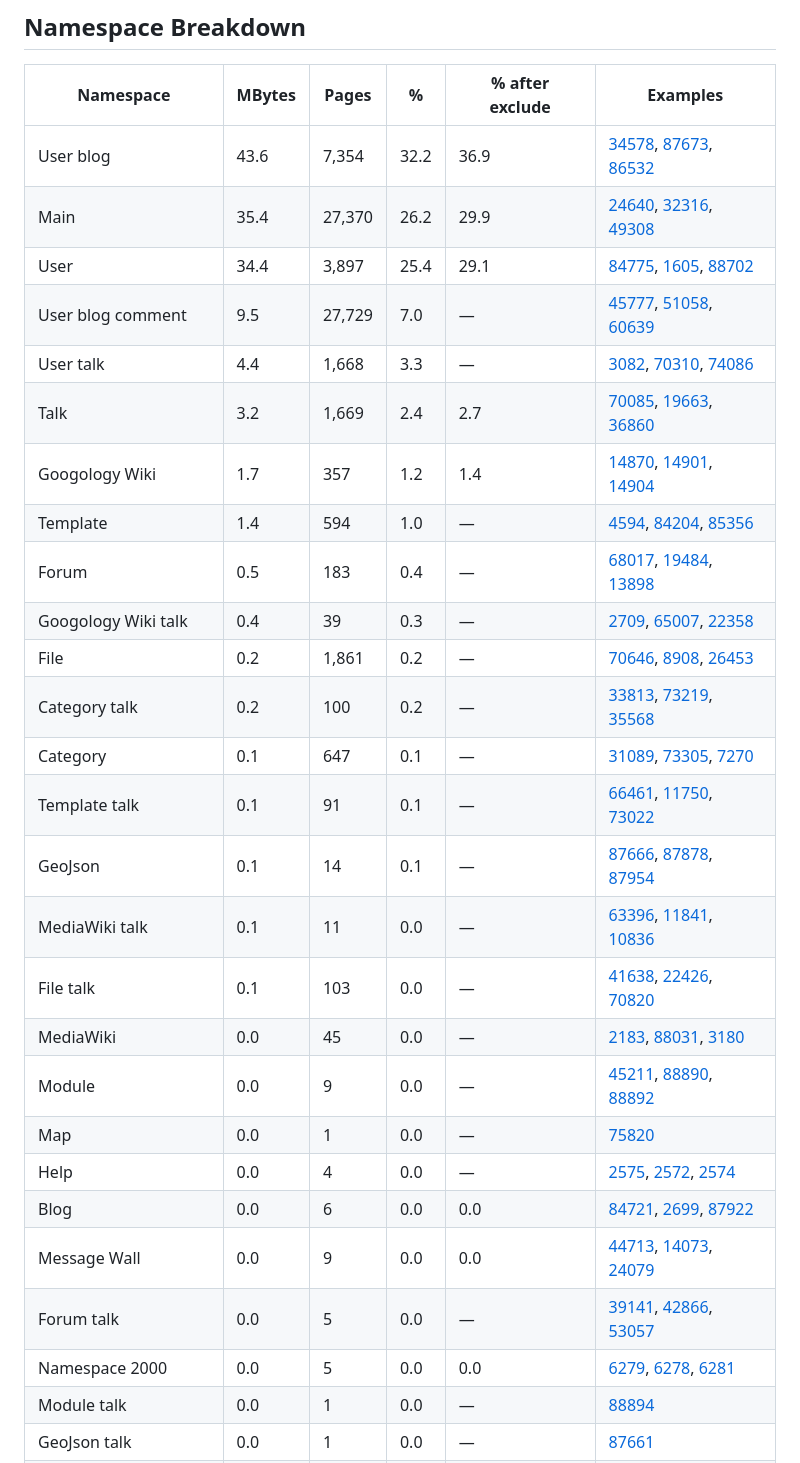
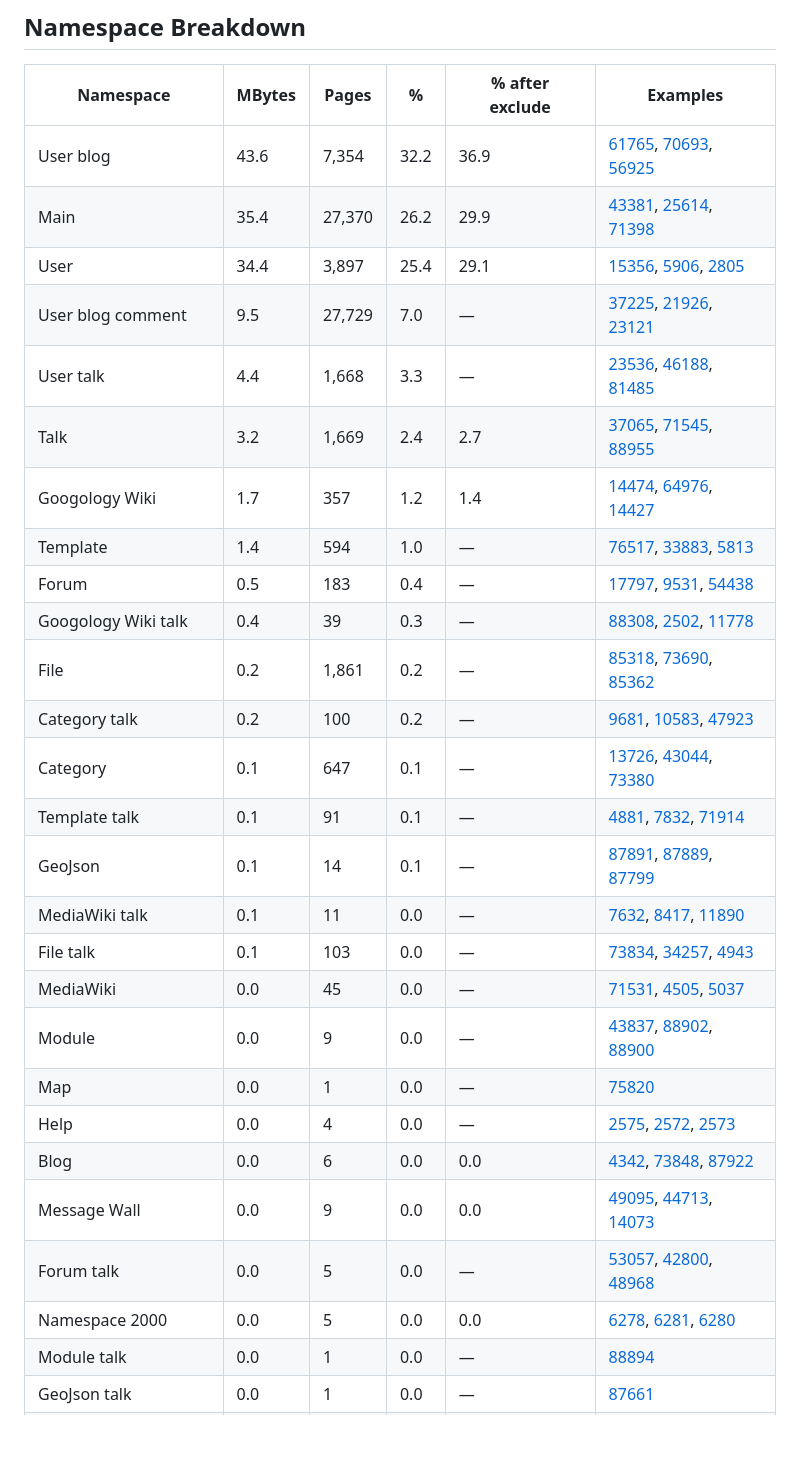
Before and after one commit to koteitan/googolbook-lm, a Markdown page: tools/analyze/analyze.md, the part around one of its changes. Rendered like a GitHub page; blank space fills up the shorter version.

```diff
--- a/tools/analyze/analyze.md
+++ b/tools/analyze/analyze.md
@@ -12,31 +12,31 @@ Analysis of content distribution across namespaces in the Googology Wiki XML exp
 
 | Namespace | MBytes | Pages | % | % after exclude | Examples |
 |-----------|--------|-------|---|-----------------|----------|
-| User blog | 43.6 | 7,354 | 32.2 | 36.9 | [34578](https://googology.fandom.com/?curid=34578), [87673](https://googology.fandom.com/?curid=87673), [86532](https://googology.fandom.com/?curid=86532) |
-| Main | 35.4 | 27,370 | 26.2 | 29.9 | [24640](https://googology.fandom.com/?curid=24640), [32316](https://googology.fandom.com/?curid=32316), [49308](https://googology.fandom.com/?curid=49308) |
-| User | 34.4 | 3,897 | 25.4 | 29.1 | [84775](https://googology.fandom.com/?curid=84775), [1605](https://googology.fandom.com/?curid=1605), [88702](https://googology.fandom.com/?curid=88702) |
-| User blog comment | 9.5 | 27,729 | 7.0 | — | [45777](https://googology.fandom.com/?curid=45777), [51058](https://googology.fandom.com/?curid=51058), [60639](https://googology.fandom.com/?curid=60639) |
-| User talk | 4.4 | 1,668 | 3.3 | — | [3082](https://googology.fandom.com/?curid=3082), [70310](https://googology.fandom.com/?curid=70310), [74086](https://googology.fandom.com/?curid=74086) |
-| Talk | 3.2 | 1,669 | 2.4 | 2.7 | [70085](https://googology.fandom.com/?curid=70085), [19663](https://googology.fandom.com/?curid=19663), [36860](https://googology.fandom.com/?curid=36860) |
-| Googology Wiki | 1.7 | 357 | 1.2 | 1.4 | [14870](https://googology.fandom.com/?curid=14870), [14901](https://googology.fandom.com/?curid=14901), [14904](https://googology.fandom.com/?curid=14904) |
-| Template | 1.4 | 594 | 1.0 | — | [4594](https://googology.fandom.com/?curid=4594), [84204](https://googology.fandom.com/?curid=84204), [85356](https://googology.fandom.com/?curid=85356) |
-| Forum | 0.5 | 183 | 0.4 | — | [68017](https://googology.fandom.com/?curid=68017), [19484](https://googology.fandom.com/?curid=19484), [13898](https://googology.fandom.com/?curid=13898) |
-| Googology Wiki talk | 0.4 | 39 | 0.3 | — | [2709](https://googology.fandom.com/?curid=2709), [65007](https://googology.fandom.com/?curid=65007), [22358](https://googology.fandom.com/?curid=22358) |
-| File | 0.2 | 1,861 | 0.2 | — | [70646](https://googology.fandom.com/?curid=70646), [8908](https://googology.fandom.com/?curid=8908), [26453](https://googology.fandom.com/?curid=26453) |
-| Category talk | 0.2 | 100 | 0.2 | — | [33813](https://googology.fandom.com/?curid=33813), [73219](https://googology.fandom.com/?curid=73219), [35568](https://googology.fandom.com/?curid=35568) |
-| Category | 0.1 | 647 | 0.1 | — | [31089](https://googology.fandom.com/?curid=31089), [73305](https://googology.fandom.com/?curid=73305), [7270](https://googology.fandom.com/?curid=7270) |
-| Template talk | 0.1 | 91 | 0.1 | — | [66461](https://googology.fandom.com/?curid=66461), [11750](https://googology.fandom.com/?curid=11750), [73022](https://googology.fandom.com/?curid=73022) |
-| GeoJson | 0.1 | 14 | 0.1 | — | [87666](https://googology.fandom.com/?curid=87666), [87878](https://googology.fandom.com/?curid=87878), [87954](https://googology.fandom.com/?curid=87954) |
-| MediaWiki talk | 0.1 | 11 | 0.0 | — | [63396](https://googology.fandom.com/?curid=63396), [11841](https://googology.fandom.com/?curid=11841), [10836](https://googology.fandom.com/?curid=10836) |
-| File talk | 0.1 | 103 | 0.0 | — | [41638](https://googology.fandom.com/?curid=41638), [22426](https://googology.fandom.com/?curid=22426), [70820](https://googology.fandom.com/?curid=70820) |
-| MediaWiki | 0.0 | 45 | 0.0 | — | [2183](https://googology.fandom.com/?curid=2183), [88031](https://googology.fandom.com/?curid=88031), [3180](https://googology.fandom.com/?curid=3180) |
-| Module | 0.0 | 9 | 0.0 | — | [45211](https://googology.fandom.com/?curid=45211), [88890](https://googology.fandom.com/?curid=88890), [88892](https://googology.fandom.com/?curid=88892) |
+| User blog | 43.6 | 7,354 | 32.2 | 36.9 | [61765](https://googology.fandom.com/?curid=61765), [70693](https://googology.fandom.com/?curid=70693), [56925](https://googology.fandom.com/?curid=56925) |
+| Main | 35.4 | 27,370 | 26.2 | 29.9 | [43381](https://googology.fandom.com/?curid=43381), [25614](https://googology.fandom.com/?curid=25614), [71398](https://googology.fandom.com/?curid=71398) |
+| User | 34.4 | 3,897 | 25.4 | 29.1 | [15356](https://googology.fandom.com/?curid=15356), [5906](https://googology.fandom.com/?curid=5906), [2805](https://googology.fandom.com/?curid=2805) |
+| User blog comment | 9.5 | 27,729 | 7.0 | — | [37225](https://googology.fandom.com/?curid=37225), [21926](https://googology.fandom.com/?curid=21926), [23121](https://googology.fandom.com/?curid=23121) |
+| User talk | 4.4 | 1,668 | 3.3 | — | [23536](https://googology.fandom.com/?curid=23536), [46188](https://googology.fandom.com/?curid=46188), [81485](https://googology.fandom.com/?curid=81485) |
+| Talk | 3.2 | 1,669 | 2.4 | 2.7 | [37065](https://googology.fandom.com/?curid=37065), [71545](https://googology.fandom.com/?curid=71545), [88955](https://googology.fandom.com/?curid=88955) |
+| Googology Wiki | 1.7 | 357 | 1.2 | 1.4 | [14474](https://googology.fandom.com/?curid=14474), [64976](https://googology.fandom.com/?curid=64976), [14427](https://googology.fandom.com/?curid=14427) |
+| Template | 1.4 | 594 | 1.0 | — | [76517](https://googology.fandom.com/?curid=76517), [33883](https://googology.fandom.com/?curid=33883), [5813](https://googology.fandom.com/?curid=5813) |
+| Forum | 0.5 | 183 | 0.4 | — | [17797](https://googology.fandom.com/?curid=17797), [9531](https://googology.fandom.com/?curid=9531), [54438](https://googology.fandom.com/?curid=54438) |
+| Googology Wiki talk | 0.4 | 39 | 0.3 | — | [88308](https://googology.fandom.com/?curid=88308), [2502](https://googology.fandom.com/?curid=2502), [11778](https://googology.fandom.com/?curid=11778) |
+| File | 0.2 | 1,861 | 0.2 | — | [85318](https://googology.fandom.com/?curid=85318), [73690](https://googology.fandom.com/?curid=73690), [85362](https://googology.fandom.com/?curid=85362) |
+| Category talk | 0.2 | 100 | 0.2 | — | [9681](https://googology.fandom.com/?curid=9681), [10583](https://googology.fandom.com/?curid=10583), [47923](https://googology.fandom.com/?curid=47923) |
+| Category | 0.1 | 647 | 0.1 | — | [13726](https://googology.fandom.com/?curid=13726), [43044](https://googology.fandom.com/?curid=43044), [73380](https://googology.fandom.com/?curid=73380) |
+| Template talk | 0.1 | 91 | 0.1 | — | [4881](https://googology.fandom.com/?curid=4881), [7832](https://googology.fandom.com/?curid=7832), [71914](https://googology.fandom.com/?curid=71914) |
+| GeoJson | 0.1 | 14 | 0.1 | — | [87891](https://googology.fandom.com/?curid=87891), [87889](https://googology.fandom.com/?curid=87889), [87799](https://googology.fandom.com/?curid=87799) |
+| MediaWiki talk | 0.1 | 11 | 0.0 | — | [7632](https://googology.fandom.com/?curid=7632), [8417](https://googology.fandom.com/?curid=8417), [11890](https://googology.fandom.com/?curid=11890) |
+| File talk | 0.1 | 103 | 0.0 | — | [73834](https://googology.fandom.com/?curid=73834), [34257](https://googology.fandom.com/?curid=34257), [4943](https://googology.fandom.com/?curid=4943) |
+| MediaWiki | 0.0 | 45 | 0.0 | — | [71531](https://googology.fandom.com/?curid=71531), [4505](https://googology.fandom.com/?curid=4505), [5037](https://googology.fandom.com/?curid=5037) |
+| Module | 0.0 | 9 | 0.0 | — | [43837](https://googology.fandom.com/?curid=43837), [88902](https://googology.fandom.com/?curid=88902), [88900](https://googology.fandom.com/?curid=88900) |
 | Map | 0.0 | 1 | 0.0 | — | [75820](https://googology.fandom.com/?curid=75820) |
-| Help | 0.0 | 4 | 0.0 | — | [2575](https://googology.fandom.com/?curid=2575), [2572](https://googology.fandom.com/?curid=2572), [2574](https://googology.fandom.com/?curid=2574) |
-| Blog | 0.0 | 6 | 0.0 | 0.0 | [84721](https://googology.fandom.com/?curid=84721), [2699](https://googology.fandom.com/?curid=2699), [87922](https://googology.fandom.com/?curid=87922) |
-| Message Wall | 0.0 | 9 | 0.0 | 0.0 | [44713](https://googology.fandom.com/?curid=44713), [14073](https://googology.fandom.com/?curid=14073), [24079](https://googology.fandom.com/?curid=24079) |
-| Forum talk | 0.0 | 5 | 0.0 | — | [39141](https://googology.fandom.com/?curid=39141), [42866](https://googology.fandom.com/?curid=42866), [53057](https://googology.fandom.com/?curid=53057) |
-| Namespace 2000 | 0.0 | 5 | 0.0 | 0.0 | [6279](https://googology.fandom.com/?curid=6279), [6278](https://googology.fandom.com/?curid=6278), [6281](https://googology.fandom.com/?curid=6281) |
+| Help | 0.0 | 4 | 0.0 | — | [2575](https://googology.fandom.com/?curid=2575), [2572](https://googology.fandom.com/?curid=2572), [2573](https://googology.fandom.com/?curid=2573) |
+| Blog | 0.0 | 6 | 0.0 | 0.0 | [4342](https://googology.fandom.com/?curid=4342), [73848](https://googology.fandom.com/?curid=73848), [87922](https://googology.fandom.com/?curid=87922) |
+| Message Wall | 0.0 | 9 | 0.0 | 0.0 | [49095](https://googology.fandom.com/?curid=49095), [44713](https://googology.fandom.com/?curid=44713), [14073](https://googology.fandom.com/?curid=14073) |
+| Forum talk | 0.0 | 5 | 0.0 | — | [53057](https://googology.fandom.com/?curid=53057), [42800](https://googology.fandom.com/?curid=42800), [48968](https://googology.fandom.com/?curid=48968) |
+| Namespace 2000 | 0.0 | 5 | 0.0 | 0.0 | [6278](https://googology.fandom.com/?curid=6278), [6281](https://googology.fandom.com/?curid=6281), [6280](https://googology.fandom.com/?curid=6280) |
 | Module talk | 0.0 | 1 | 0.0 | — | [88894](https://googology.fandom.com/?curid=88894) |
 | GeoJson talk | 0.0 | 1 | 0.0 | — | [87661](https://googology.fandom.com/?curid=87661) |
 | Message Wall Greeting | 0.0 | 2 | 0.0 | 0.0 | [30534](https://googology.fandom.com/?curid=30534), [38503](https://googology.fandom.com/?curid=38503) |
```
Also changed, not shown: other parts of tools/analyze/analyze.md (+1 -1 lines), tools/contributors/contributors.md (+115 -115 lines), tools/large-pages/large-pages.md (+7 -7 lines).
